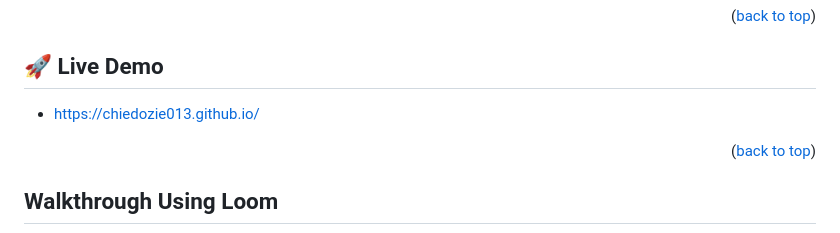
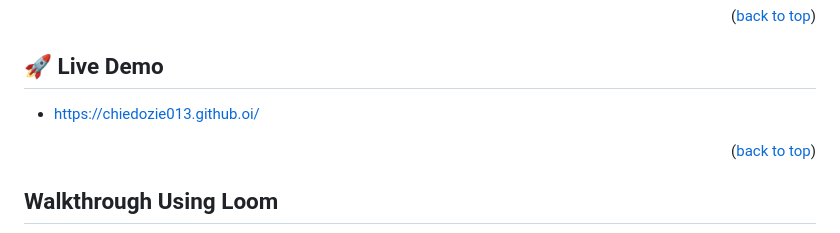
Before and after one commit to chiedozie013/TechTitans-Global-Summit-2023, a Markdown page: README.md, the part around the change. Rendered like a GitHub page.

Commit message:
live demo link

```diff
--- a/README.md
+++ b/README.md
@@ -45,7 +45,7 @@
 
 ## 🚀 Live Demo <a name="live-demo"></a>
 
-- [https://chiedozie013.github.io/](https://chiedozie013.github.io/TechTitans-Global-Summit-2024.github.oi/)
+- [https://chiedozie013.github.oi/](https://chiedozie013.github.io/TechTitans-Global-Summit-2024.github.oi/)
 
 <p align="right">(<a href="#readme-top">back to top</a>)</p>
 
```
